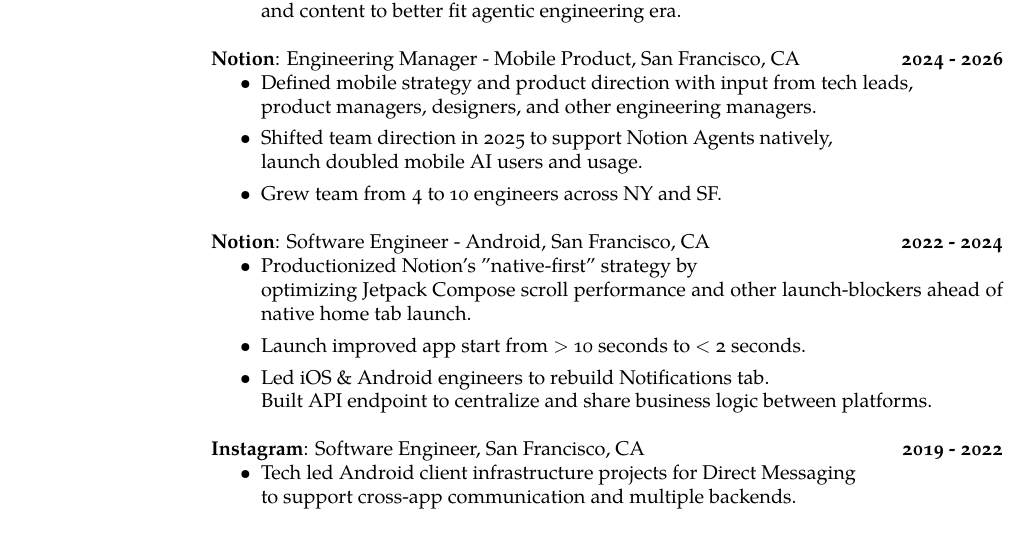
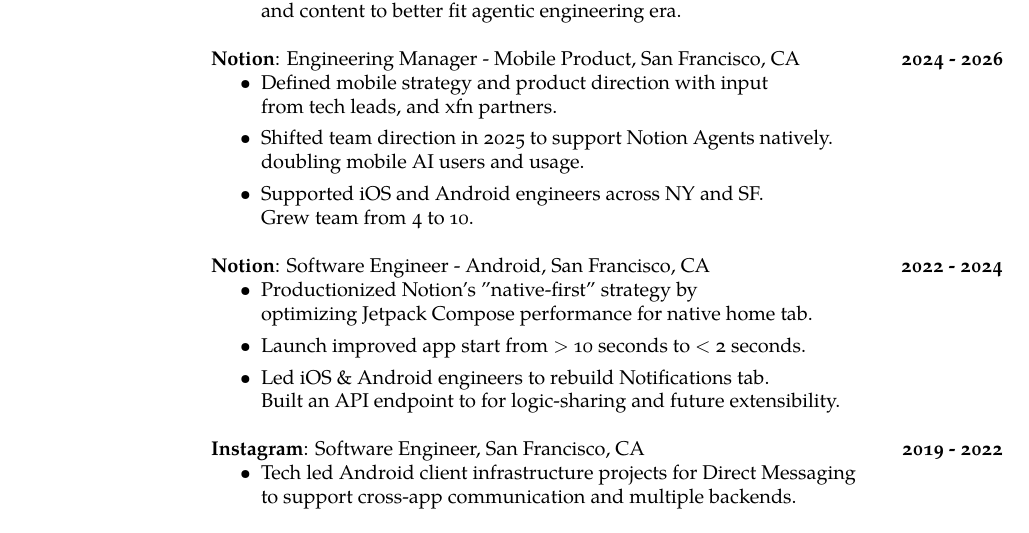
Before and after one commit to dsyang/resume, a LaTeX CV (resume.tex): part of the page, cut so that both start at the same text. Compiled offline with XeLaTeX.

Commit message:
update content

```diff
--- a/resume.tex
+++ b/resume.tex
@@ -59,20 +59,21 @@
 
 \textbf{Notion}: Engineering Manager - Mobile Product, San Francisco, CA \hfill \textbf{2024 - 2026}
   \begin{itemize}
-      \item Defined mobile strategy and product direction with input from tech leads,
-        \\ product managers, designers, and other engineering managers.
-      \item Shifted team direction in 2025 to support Notion Agents natively,
-        \\ launch doubled mobile AI users and usage.
-      \item Grew team from 4 to 10 engineers across NY and SF.
+      \item Defined mobile strategy and product direction with input
+       \\ from tech leads, and xfn partners.
+      \item Shifted team direction in 2025 to support Notion Agents natively.
+        \\ doubling mobile AI users and usage.
+      \item Supported iOS and Android engineers across NY and SF.
+        \\ Grew team from 4 to 10.
   \end{itemize}
 
 \textbf{Notion}: Software Engineer - Android, San Francisco, CA \hfill \textbf{2022 - 2024}
   \begin{itemize}
       \item Productionized Notion's "native-first" strategy by
-        \\ optimizing Jetpack Compose scroll performance and other launch-blockers ahead of native home tab launch.
+        \\ optimizing Jetpack Compose performance for native home tab.
       \item Launch improved app start from $\textgreater$ 10 seconds to $\textless$ 2 seconds.
       \item Led iOS \& Android engineers to rebuild Notifications tab.
-        \\ Built API endpoint to centralize and share business logic between platforms.
+        \\ Built an API endpoint to for logic-sharing and future extensibility.
   \end{itemize}
 
 \textbf{Instagram}: Software Engineer, San Francisco, CA \hfill \textbf{2019 - 2022}
```
